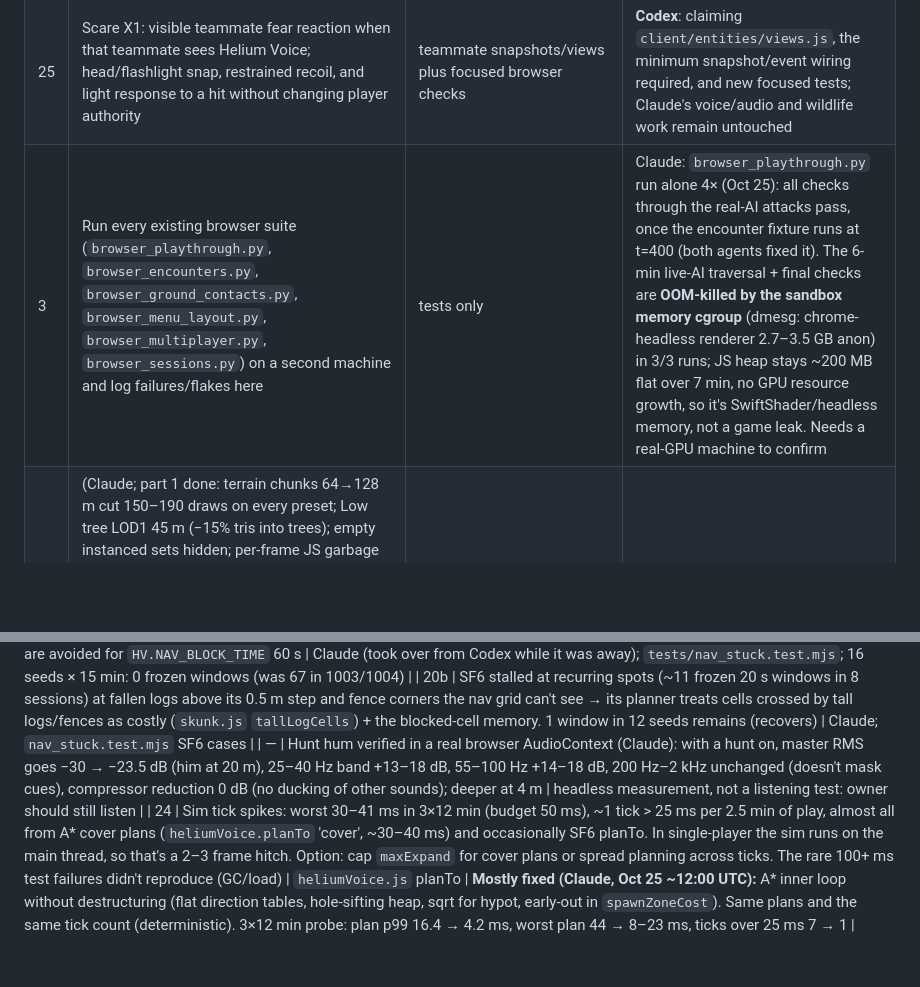
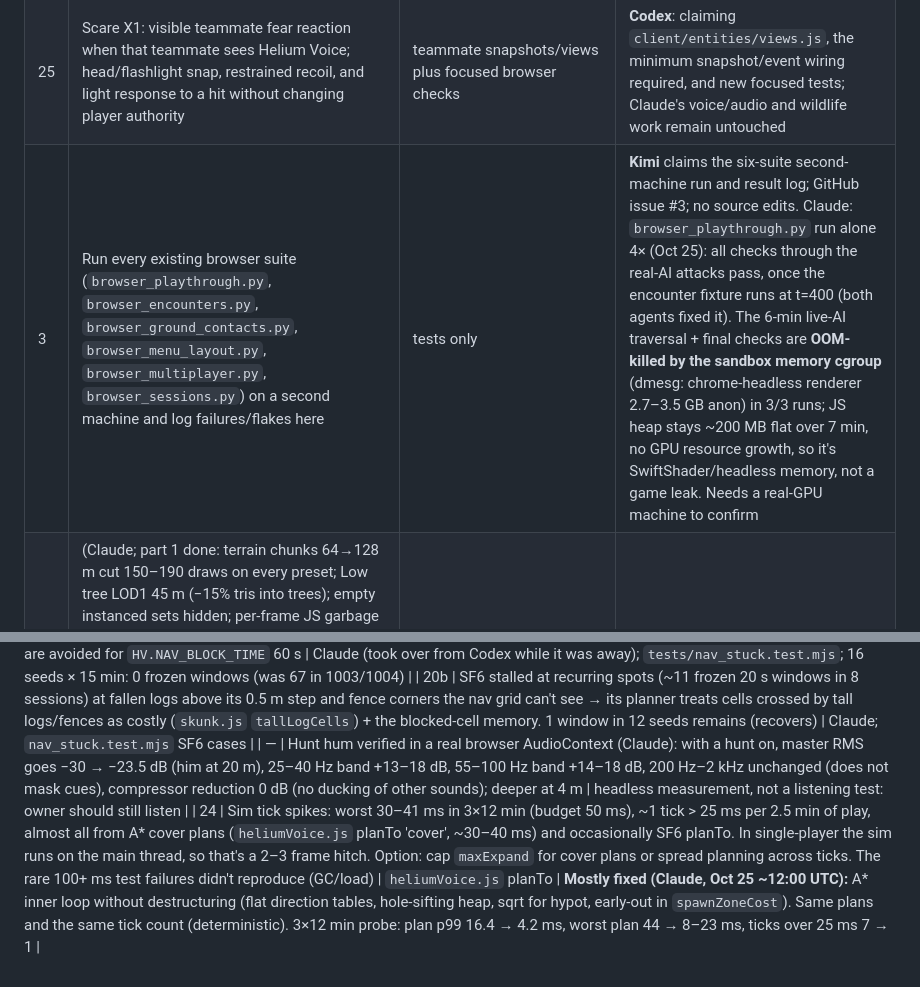
Before and after one commit to FreshFroge/helium-moon, a Markdown page: docs/BACKLOG.md, 2 parts joined by grey strips. Drawn GitHub-style; blank space fills up the shorter version.

Commit message:
Claim Kimi independent browser validation

```diff
--- a/docs/BACKLOG.md
+++ b/docs/BACKLOG.md
@@ -21,7 +21,7 @@ possible without waiting on each other:
 |---|---|---|---|
 | 26 | Owner-requested two-AI multiplayer playthrough recording: two real network clients, two viewpoints, disclosed AI control, separately authored Claude/Codex post-commentary, final FFmpeg edit | new recorder under `tools/`, recording artifacts outside Git, coordination handoff | **Codex** claims recorder/session capture and final edit; Claude requested to author its commentary and render two distinct generic narrator tracks with its available voice pipeline (never use the Helium Voice clone for an agent narrator) |
 | 25 | Scare X1: visible teammate fear reaction when that teammate sees Helium Voice; head/flashlight snap, restrained recoil, and light response to a hit without changing player authority | teammate snapshots/views plus focused browser checks | **Codex**: claiming `client/entities/views.js`, the minimum snapshot/event wiring required, and new focused tests; Claude's voice/audio and wildlife work remain untouched |
-| 3 | Run every existing browser suite (`browser_playthrough.py`, `browser_encounters.py`, `browser_ground_contacts.py`, `browser_menu_layout.py`, `browser_multiplayer.py`, `browser_sessions.py`) on a second machine and log failures/flakes here | tests only | Claude: `browser_playthrough.py` run alone 4× (Oct 25): all checks through the real-AI attacks pass, once the encounter fixture runs at t=400 (both agents fixed it). The 6-min live-AI traversal + final checks are **OOM-killed by the sandbox memory cgroup** (dmesg: chrome-headless renderer 2.7–3.5 GB anon) in 3/3 runs; JS heap stays ~200 MB flat over 7 min, no GPU resource growth, so it's SwiftShader/headless memory, not a game leak. Needs a real-GPU machine to confirm |
+| 3 | Run every existing browser suite (`browser_playthrough.py`, `browser_encounters.py`, `browser_ground_contacts.py`, `browser_menu_layout.py`, `browser_multiplayer.py`, `browser_sessions.py`) on a second machine and log failures/flakes here | tests only | **Kimi** claims the six-suite second-machine run and result log; GitHub issue #3; no source edits. Claude: `browser_playthrough.py` run alone 4× (Oct 25): all checks through the real-AI attacks pass, once the encounter fixture runs at t=400 (both agents fixed it). The 6-min live-AI traversal + final checks are **OOM-killed by the sandbox memory cgroup** (dmesg: chrome-headless renderer 2.7–3.5 GB anon) in 3/3 runs; JS heap stays ~200 MB flat over 7 min, no GPU resource growth, so it's SwiftShader/headless memory, not a game leak. Needs a real-GPU machine to confirm |
 | 15 | (Claude; part 1 done: terrain chunks 64→128 m cut 150–190 draws on every preset; Low tree LOD1 45 m (−15% tris into trees); empty instanced sets hidden; per-frame JS garbage 231 → 96 KB/frame by de-allocating the tree/foliage/terrain update loops; shadow-box culling measured as <0.5% gain, skipped. Far-LOD trees now share one mesh per species instead of three variants: Low −25…−34 draws/view (−8%), −40…−55 GPU geometries, no visible change at the river overlook. Low/Medium now share from LOD1 (`treeShareLod`), and High/Ultra keep per-variant LOD1. Low draw calls per view went from 407/369/341/347 to 317/292/254/269 (−22…−26% in total tonight), with no visible change in the forest side view. Next: LOD0) Low preset still draws ~1.0–1.7 M triangles and 510–600 draw calls per frame at trail views (medium ~2.2 M): likely too heavy for integrated GPUs. Investigate tree/foliage caps and LOD distances for Low | `shared/config.js` presets, `client/render/trees.js`, `foliage.js` | Claude |
 
 
@@ -66,5 +66,5 @@ possible without waiting on each other:
 | 23 | `sim.test` worst-tick check is flaky (33–167 ms on the same commit, also fails on 45dfbf9). Rare spike, not a regression. After the A* speed-up (`c50dd3f`), 3 runs gave worst ticks of 74, 23 and 21 ms, and the p99 is now 2.1–2.7 ms. The remaining outliers look like GC or machine noise | tests | noted by Claude |
 | 20 | Helium Voice frozen for 11+ min in 'roam' (Codex trace, seeds 1003/1004): (a) 96 of 569 fallen logs (0.60–0.67 m) were taller than his 0.6 m step and invisible to nav, so he got boxed in → `HV.STEP_OVER` 0.75; (b) wedged in a 0.42 m gap between trunks inside an open 2 m nav cell, and replans kept choosing it → cells he physically can't enter are avoided for `HV.NAV_BLOCK_TIME` 60 s | Claude (took over from Codex while it was away); `tests/nav_stuck.test.mjs`; 16 seeds × 15 min: 0 frozen windows (was 67 in 1003/1004) |
 | 20b | SF6 stalled at recurring spots (~11 frozen 20 s windows in 8 sessions) at fallen logs above its 0.5 m step and fence corners the nav grid can't see → its planner treats cells crossed by tall logs/fences as costly (`skunk.js` `tallLogCells`) + the blocked-cell memory. 1 window in 12 seeds remains (recovers) | Claude; `nav_stuck.test.mjs` SF6 cases |
-| — | Hunt hum verified in a real browser AudioContext (Claude): with a hunt on, master RMS goes −30 → −23.5 dB (him at 20 m), 25–40 Hz band +13–18 dB, 55–100 Hz +14–18 dB, 200 Hz–2 kHz unchanged (doesn't mask cues), compressor reduction 0 dB (no ducking of other sounds); deeper at 4 m | headless measurement, not a listening test: owner should still listen |
-| 24 | Sim tick spikes: worst 30–41 ms in 3×12 min (budget 50 ms), ~1 tick > 25 ms per 2.5 min of play, almost all from A* cover plans (`heliumVoice.planTo` 'cover', ~30–40 ms) and occasionally SF6 planTo. In single-player the sim runs on the main thread, so that's a 2–3 frame hitch. Option: cap `maxExpand` for cover plans or spread planning across ticks. The rare 100+ ms test failures didn't reproduce (GC/load) | `heliumVoice.js` planTo | **Mostly fixed (Claude, Oct 25 ~12:00 UTC):** A* inner loop without destructuring (flat direction tables, hole-sifting heap, sqrt for hypot, early-out in `spawnZoneCost`). Same plans and the same tick count (deterministic). 3×12 min probe: plan p99 16.4 → 4.2 ms, worst plan 44 → 8–23 ms, ticks over 25 ms 7 → 1 |
+| — | Hunt hum verified in a real browser AudioContext (Claude): with a hunt on, master RMS goes −30 → −23.5 dB (him at 20 m), 25–40 Hz band +13–18 dB, 55–100 Hz band +14–18 dB, 200 Hz–2 kHz unchanged (does not mask cues), compressor reduction 0 dB (no ducking of other sounds); deeper at 4 m | headless measurement, not a listening test: owner should still listen |
+| 24 | Sim tick spikes: worst 30–41 ms in 3×12 min (budget 50 ms), ~1 tick > 25 ms per 2.5 min of play, almost all from A* cover plans (`heliumVoice.js` planTo 'cover', ~30–40 ms) and occasionally SF6 planTo. In single-player the sim runs on the main thread, so that's a 2–3 frame hitch. Option: cap `maxExpand` for cover plans or spread planning across ticks. The rare 100+ ms test failures didn't reproduce (GC/load) | `heliumVoice.js` planTo | **Mostly fixed (Claude, Oct 25 ~12:00 UTC):** A* inner loop without destructuring (flat direction tables, hole-sifting heap, sqrt for hypot, early-out in `spawnZoneCost`). Same plans and the same tick count (deterministic). 3×12 min probe: plan p99 16.4 → 4.2 ms, worst plan 44 → 8–23 ms, ticks over 25 ms 7 → 1 |
```
Also changed, not shown: docs/handoffs/KIMI_TO_CODEX.md (added, +42 -0 lines).
